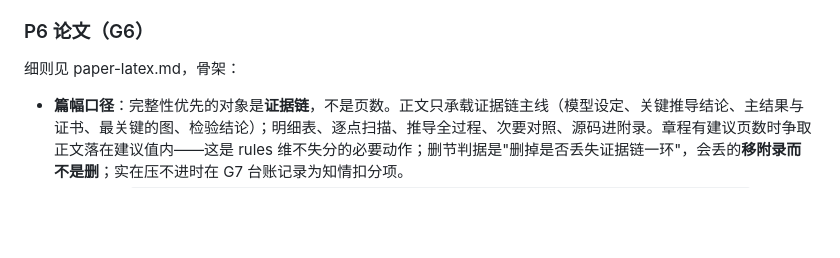
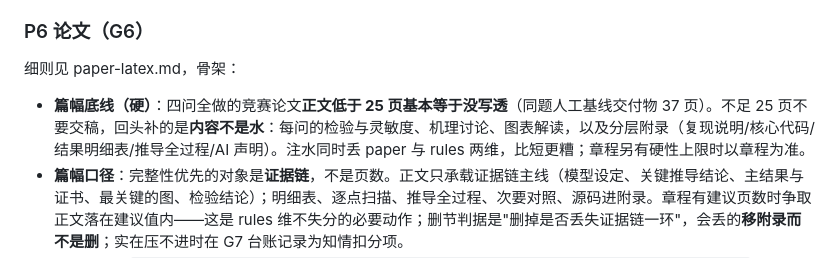
Before and after one commit to HAMBURGER31522/mathematical_modeling_solve, a Markdown page: SKILL.md, the part around the change. Drawn GitHub-style; blank space fills up the shorter version.

```diff
--- a/SKILL.md
+++ b/SKILL.md
@@ -129,6 +129,7 @@ locator 写法（页码/图号/单元格）见 algorithm-redlines.md §locator
 
 细则见 paper-latex.md，骨架：
 
+- **篇幅底线（硬）**：四问全做的竞赛论文**正文低于 25 页基本等于没写透**（同题人工基线交付物 37 页）。不足 25 页不要交稿，回头补的是**内容不是水**：每问的检验与灵敏度、机理讨论、图表解读，以及分层附录（复现说明/核心代码/结果明细表/推导全过程/AI 声明）。注水同时丢 paper 与 rules 两维，比短更糟；章程另有硬性上限时以章程为准。
 - **篇幅口径**：完整性优先的对象是**证据链**，不是页数。正文只承载证据链主线（模型设定、关键推导结论、主结果与证书、最关键的图、检验结论）；明细表、逐点扫描、推导全过程、次要对照、源码进附录。章程有建议页数时争取正文落在建议值内——这是 rules 维不失分的必要动作；删节判据是"删掉是否丢失证据链一环"，会丢的**移附录而不是删**；实在压不进时在 G7 台账记录为知情扣分项。
 - **数字回填**：`python scripts/ledger.py --emit-tex 结果/results_ledger.json -o 论文/numbers.tex` 生成宏（含下界/样本量/阈值派生宏），关键数值正文只引用宏；宏注入失败时的人工核对是临时措施，审计报告必须逐条给论文页码 + ledger 键。无官方模板时用分节模板包 `assets/paper/`（主控 `main.tex` + 13 个分节 tex，见该目录 README）。
 - **自审三轮**：① Claim-Evidence 映射（每个结论指到图/表/ledger 键/代码）；② 反过度主张扫描，词表 `最优|最低|证明|显著|必然|可忽略|严格|满足约束|可行|达标|推荐方案|最终答案|全局`，摘要与结论中每个数字必须 ⊆ ledger 中证书达标的 authoritative 条目，机会约束数字旁必须出现下界值；③ **终审强度校准**：对摘要 + 结论 + 各问答案重跑 depth-review 第一、二问，措辞强度不得高于任何一处实际等级，落盘 `结果/审查/终审强度校准.md`。
```
Also changed, not shown: references/paper-latex.md (+14 -0 lines).
